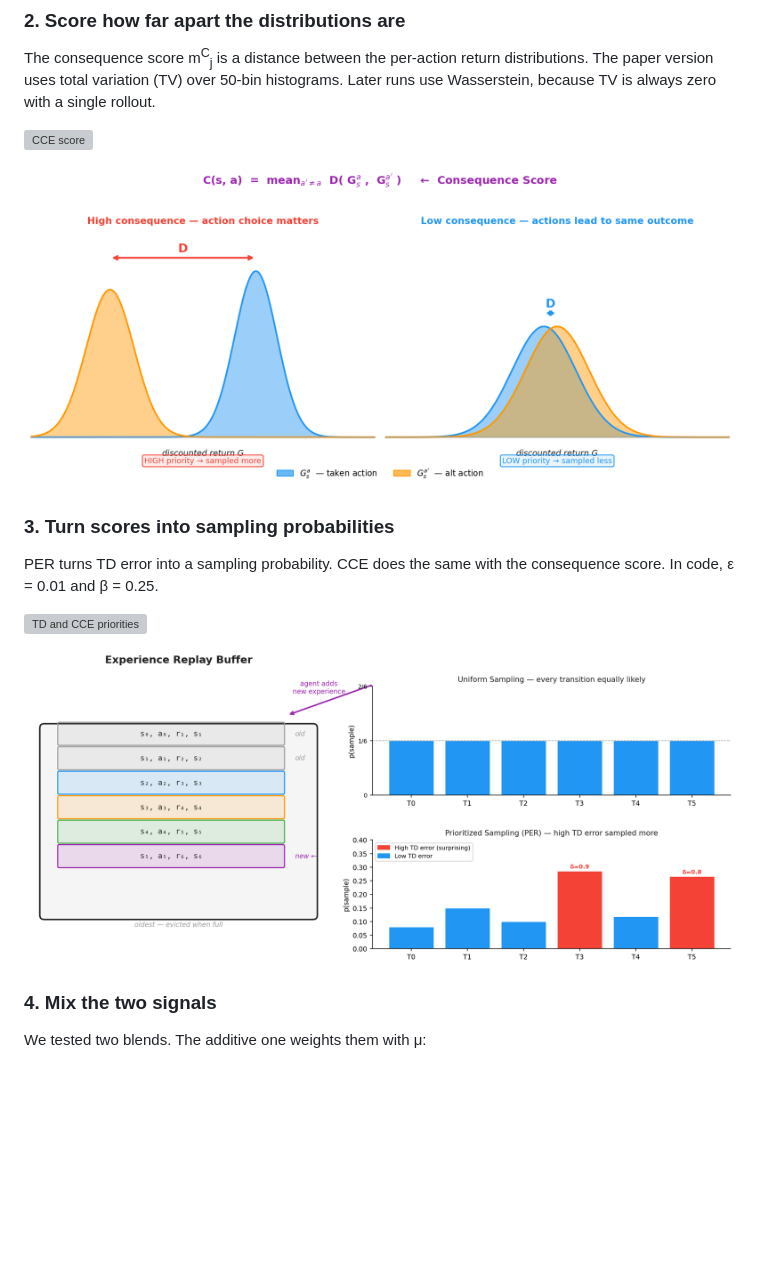
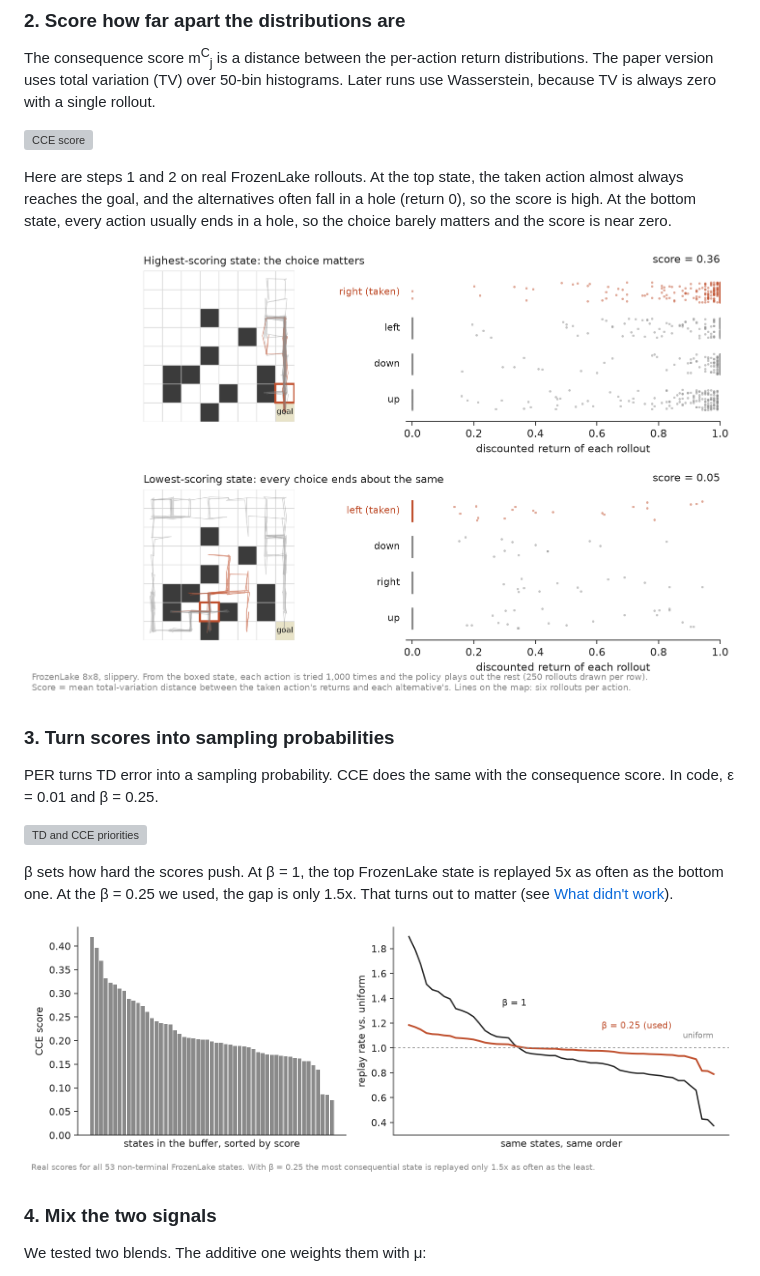
Before and after one commit to manchado53/counterfactual-reasoning, a Markdown page: README.md, the part around one of its changes. GitHub-like rendering; pictures changed too: docs/figures/readme/cce_core.png (added), docs/figures/readme/cce_priority.png (added); blank space fills up the shorter version; grey boxes are pictures that could not be loaded.

```diff
--- a/README.md
+++ b/README.md
@@ -53,7 +49,12 @@ runs use Wasserstein, because TV is always zero with a single rollout.
 
 ![CCE score](docs/figures/readme/eq/eq_cce_score.png)
 
-![High consequence: return distributions far apart. Low consequence: they overlap](docs/figures/diagrams/cce_score.png)
+Here are steps 1 and 2 on real FrozenLake rollouts. At the top state, the taken action
+almost always reaches the goal, and the alternatives often fall in a hole (return 0), so the
+score is high. At the bottom state, every action usually ends in a hole, so the choice barely
+matters and the score is near zero.
+
+![Steps 1 and 2 on FrozenLake: rollouts per action from a high-scoring and a low-scoring state, and their returns](docs/figures/readme/cce_core.png)
 
 ### 3. Turn scores into sampling probabilities
 
@@ -62,7 +63,11 @@ score. In code, ε = 0.01 and β = 0.25.
 
 ![TD and CCE priorities](docs/figures/readme/eq/eq_priorities.png)
 
-![Uniform replay vs PER](docs/figures/diagrams/replay_buffer.png)
+β sets how hard the scores push. At β = 1, the top FrozenLake state is replayed 5x as often
+as the bottom one. At the β = 0.25 we used, the gap is only 1.5x. That turns out to matter
+(see [What didn't work](#what-didnt-work)).
+
+![Real CCE scores for all 53 FrozenLake states, and the replay rate they produce at beta 1 and beta 0.25](docs/figures/readme/cce_priority.png)
 
 ### 4. Mix the two signals
 
```
Also changed, not shown: other parts of README.md (+10 -14 lines), docs/figures/readme/jaxnav_curve.png (added), 2 other files.
